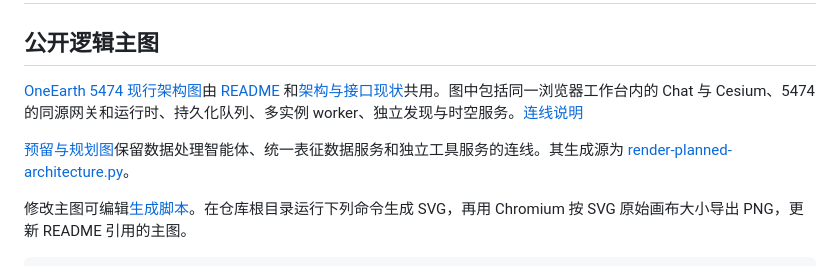
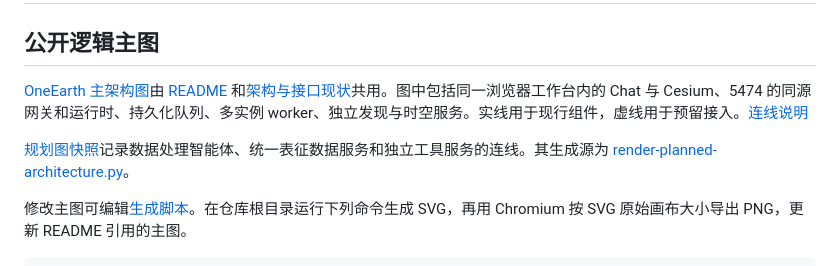
Before and after one commit to lust0yixiong/OneEarth, a Markdown page: docs/diagrams/README.md, the part around the change. Rendered like a GitHub page.

Commit message:
Clarify deployed and planned services in the architecture diagram

```diff
--- a/docs/diagrams/README.md
+++ b/docs/diagrams/README.md
@@ -2,9 +2,9 @@
 
 ## 公开逻辑主图
 
-[OneEarth 5474 现行架构图](oneearth-public-architecture.png)由 [README](../../README.md#当前工作台) 和[架构与接口现状](../架构与接口现状.md#公开逻辑架构)共用。图中包括同一浏览器工作台内的 Chat 与 Cesium、5474 的同源网关和运行时、持久化队列、多实例 worker、独立发现与时空服务。[连线说明](../架构与接口现状.md#主图连线说明)
+[OneEarth 主架构图](oneearth-public-architecture.png)由 [README](../../README.md#当前工作台) 和[架构与接口现状](../架构与接口现状.md#公开逻辑架构)共用。图中包括同一浏览器工作台内的 Chat 与 Cesium、5474 的同源网关和运行时、持久化队列、多实例 worker、独立发现与时空服务。实线用于现行组件，虚线用于预留接入。[连线说明](../架构与接口现状.md#主图连线说明)
 
-[预留与规划图](oneearth-planned-architecture.png)保留数据处理智能体、统一表征数据服务和独立工具服务的连线。其生成源为 [render-planned-architecture.py](render-planned-architecture.py)。
+[规划图快照](oneearth-planned-architecture.png)记录数据处理智能体、统一表征数据服务和独立工具服务的连线。其生成源为 [render-planned-architecture.py](render-planned-architecture.py)。
 
 修改主图可编辑[生成脚本](render-public-architecture.py)。在仓库根目录运行下列命令生成 SVG，再用 Chromium 按 SVG 原始画布大小导出 PNG，更新 README 引用的主图。
 
```
Also changed, not shown: README.md (+2 -2 lines), docs/架构与接口现状.md (+9 -3 lines), docs/diagrams/oneearth-public-architecture.png, 1 other file.
